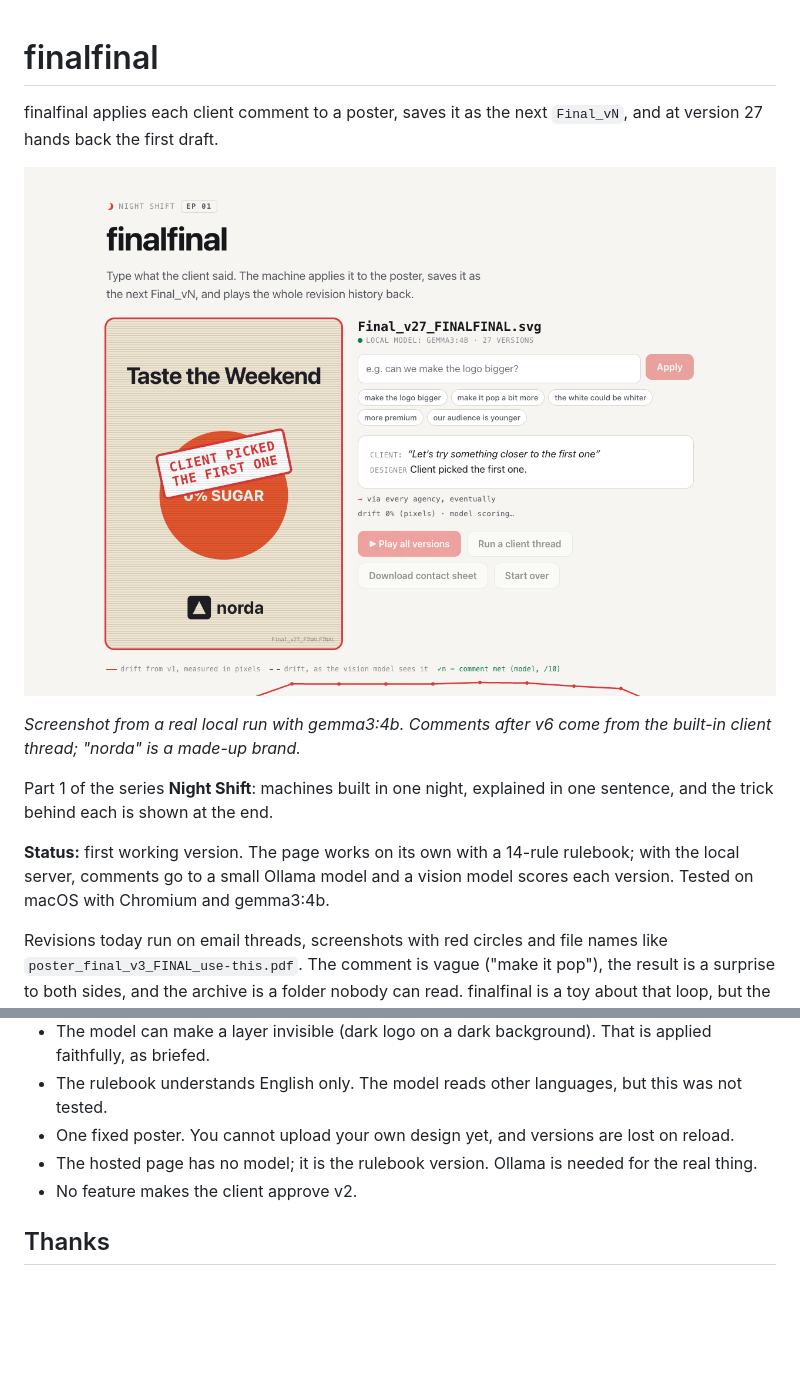
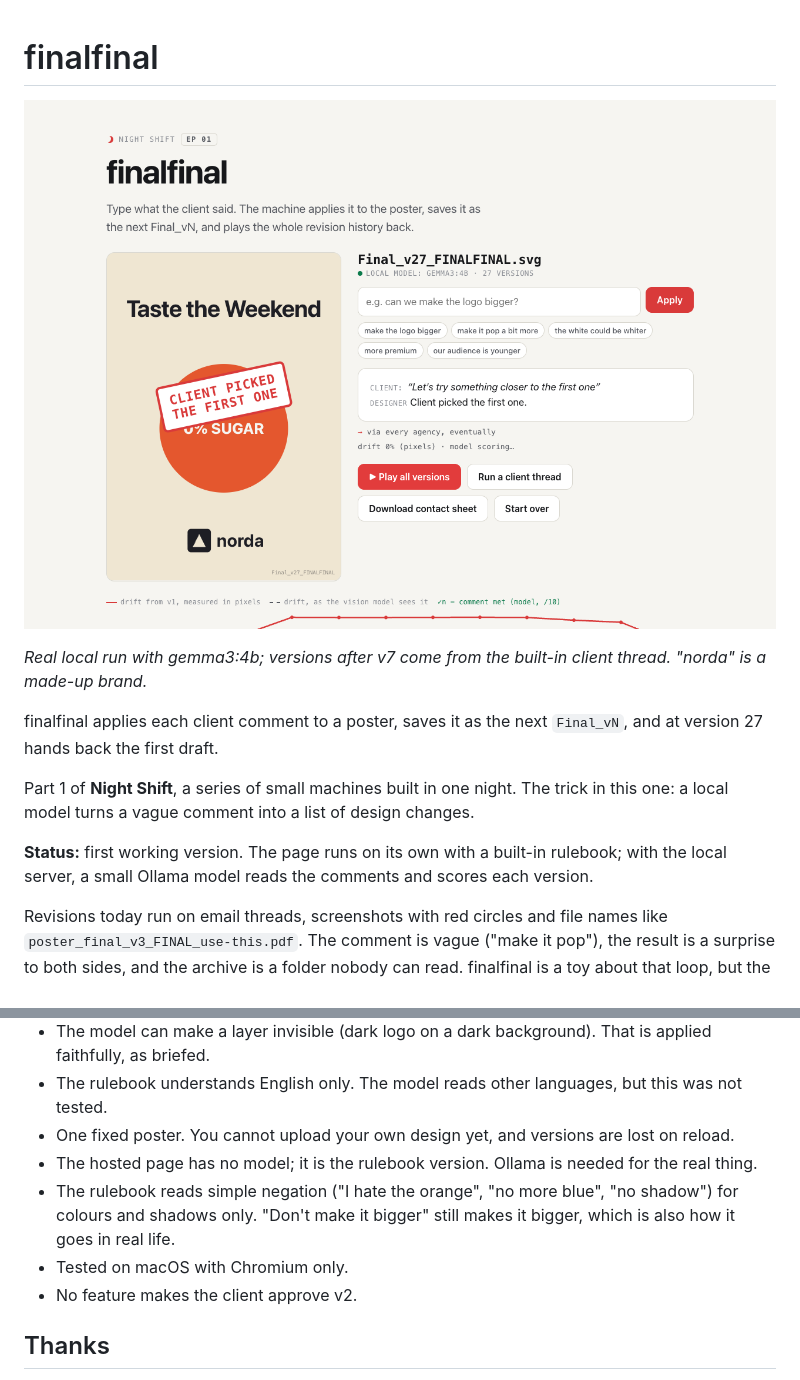
Before and after one commit to yehsohimself/finalfinal, a Markdown page: README.md, 2 parts joined by grey strips. GitHub-like rendering; pictures changed too: site/screenshot-v27.png; blank space fills up the shorter version.

```diff
--- a/README.md
+++ b/README.md
@@ -1,14 +1,14 @@
 # finalfinal
+
+![finalfinal at Final_v27_FINALFINAL: the poster is back to the first draft, stamped "Client picked the first one"](site/screenshot-v27.png)
+
+*Real local run with gemma3:4b; versions after v7 come from the built-in client thread. "norda" is a made-up brand.*
 
 finalfinal applies each client comment to a poster, saves it as the next `Final_vN`, and at version 27 hands back the first draft.
 
-![finalfinal at Final_v27_FINALFINAL: the poster is back to the first draft, stamped "Client picked the first one"](site/screenshot-v27.png)
+Part 1 of **Night Shift**, a series of small machines built in one night. The trick in this one: a local model turns a vague comment into a list of design changes.
 
-*Screenshot from a real local run with gemma3:4b. Comments after v6 come from the built-in client thread; "norda" is a made-up brand.*
-
-Part 1 of the series **Night Shift**: machines built in one night, explained in one sentence, and the trick behind each is shown at the end.
-
-**Status:** first working version. The page works on its own with a 14-rule rulebook; with the local server, comments go to a small Ollama model and a vision model scores each version. Tested on macOS with Chromium and gemma3:4b.
+**Status:** first working version. The page runs on its own with a built-in rulebook; with the local server, a small Ollama model reads the comments and scores each version.
 
 Revisions today run on email threads, screenshots with red circles and file names like `poster_final_v3_FINAL_use-this.pdf`. The comment is vague ("make it pop"), the result is a surprise to both sides, and the archive is a folder nobody can read. finalfinal is a toy about that loop, but the loop is real: a vague sentence becomes a measurable change on a layered SVG.
 
@@ -43,6 +43,8 @@ Two files are not part of the app: `demo.json` is the click script for the 15-se
 - The rulebook understands English only. The model reads other languages, but this was not tested.
 - One fixed poster. You cannot upload your own design yet, and versions are lost on reload.
 - The hosted page has no model; it is the rulebook version. Ollama is needed for the real thing.
+- The rulebook reads simple negation ("I hate the orange", "no more blue", "no shadow") for colours and shadows only. "Don't make it bigger" still makes it bigger, which is also how it goes in real life.
+- Tested on macOS with Chromium only.
 - No feature makes the client approve v2.
 
 ## Thanks
```
Also changed, not shown: site/screenshot.png, 3 other files.
